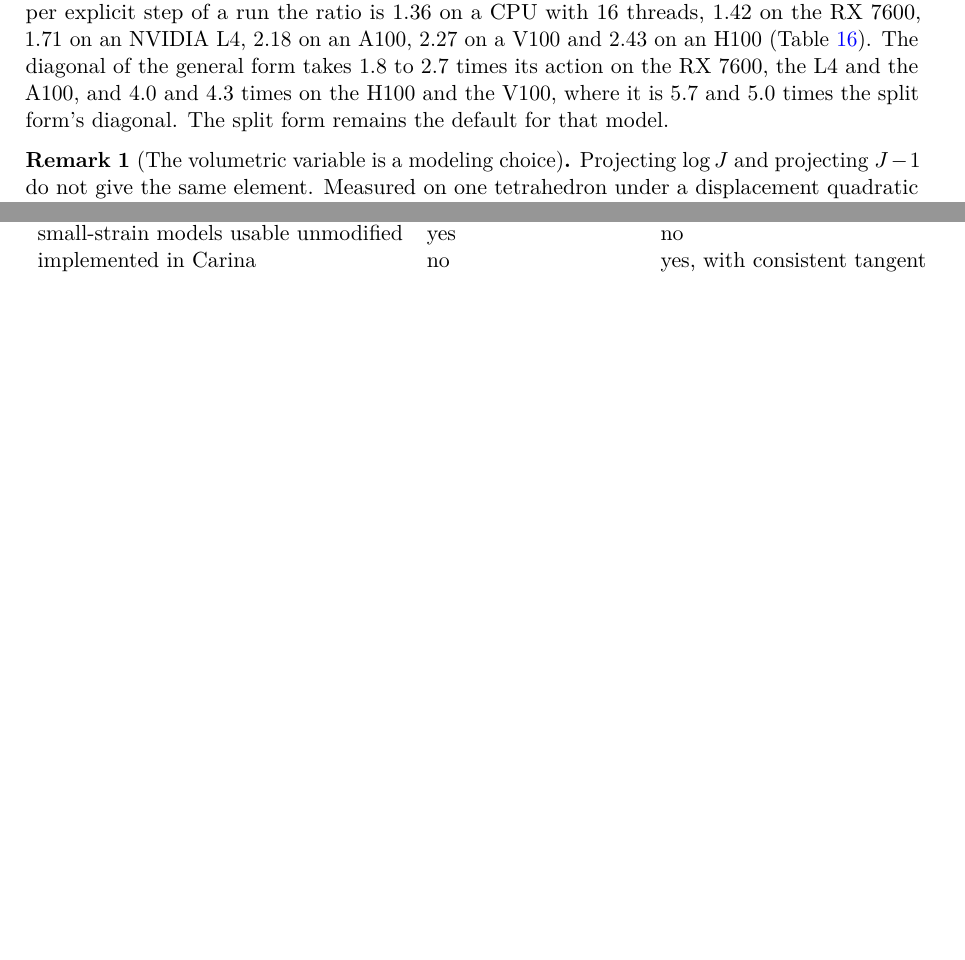
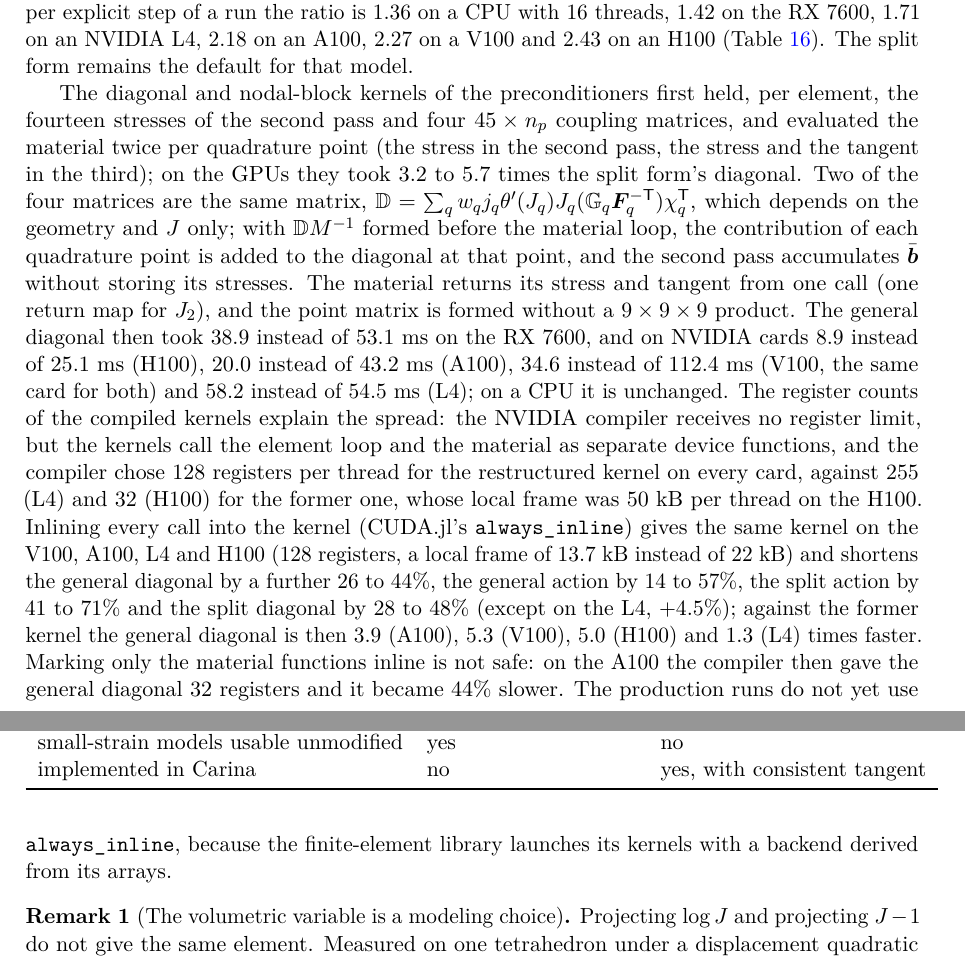
Before and after one commit to Cthonios/Carina.jl, a LaTeX paper (research/tet15-p1/note.tex): two parts of pages 13 and 14 of 54 before the commit and two parts of pages 13 and 14 of 55 after it, joined at a grey line, cut so that both start at the same text, the shorter picture padded with empty space. Compiled offline with pdfLaTeX.

Commit message:
TET15-P1 note and Taylor README: the restructured general-form diagonal and inlining
The note's general-form section and the README of the Taylor benchmark
describe the restructuring of the diagonal kernels (Carina 5f9b897,
ConstitutiveModels 252194c) and the register counts that explain its
effect on each card, and record the inlining experiment: CUDA.jl's
always_inline gives the same kernel on the V100, A100, L4 and H100 and
shortens the general diagonal by a further 26 to 44% and the split action
by 41 to 71%; marking only the material functions inline is not safe (32
registers on the A100).  Production runs do not yet use always_inline.

Signed-off-by: Alejandro Mota <amota@sandia.gov>

```diff
--- a/research/tet15-p1/note.tex
+++ b/research/tet15-p1/note.tex
@@ -943,11 +943,42 @@ threads ($16.2$ against $11.9$~ms) and $1.60$ times on an AMD RX~7600
 ($13.6$ against $8.5$~ms); per explicit step of a run the ratio is $1.36$
 on a CPU with $16$ threads, $1.42$ on the RX~7600, $1.71$ on an NVIDIA L4,
 $2.18$ on an A100, $2.27$ on a V100 and $2.43$ on an H100
-(Table~\ref{tab:taylordevices}). The diagonal of the general form takes
-$1.8$ to $2.7$ times its action on the RX~7600, the L4 and the A100, and
-$4.0$ and $4.3$ times on the H100 and the V100, where it is $5.7$ and $5.0$
-times the split form's diagonal. The split form remains the default for that
-model.
+(Table~\ref{tab:taylordevices}). The split form remains the default for
+that model.
+
+The diagonal and nodal-block kernels of the preconditioners first held, per
+element, the fourteen stresses of the second pass and four $45\times n_p$
+coupling matrices, and evaluated the material twice per quadrature point
+(the stress in the second pass, the stress and the tangent in the third);
+on the GPUs they took $3.2$ to $5.7$ times the split form's diagonal. Two of
+the four matrices are the same matrix, $\mathbb{D} = \sum_q w_q j_q
+\theta'(J_q) J_q (\mathbb{G}_q \F_q^{-\mathsf T}) \chi_q^{\mathsf T}$, which
+depends on the geometry and $J$ only; with $\mathbb{D} M^{-1}$ formed before
+the material loop, the contribution of each quadrature point is added to the
+diagonal at that point, and the second pass accumulates $\bar{~b}$ without
+storing its stresses. The material returns its stress and tangent from one
+call (one return map for $J_2$), and the point matrix is formed without a
+$9\times9\times9$ product. The general diagonal then took $38.9$ instead of
+$53.1$~ms on the RX~7600, and on NVIDIA cards $8.9$ instead of $25.1$~ms
+(H100), $20.0$ instead of $43.2$~ms (A100), $34.6$ instead of $112.4$~ms
+(V100, the same card for both) and $58.2$ instead of $54.5$~ms (L4); on a
+CPU it is unchanged. The register counts of the compiled kernels explain the
+spread: the NVIDIA compiler receives no register limit, but the kernels call
+the element loop and the material as separate device functions, and the
+compiler chose $128$ registers per thread for the restructured kernel on
+every card, against $255$ (L4) and $32$ (H100) for the former one, whose
+local frame was $50$~kB per thread on the H100. Inlining every call into the
+kernel (CUDA.jl's \code{always\_inline}) gives the same kernel on the V100,
+A100, L4 and H100 ($128$ registers, a local frame of $13.7$~kB instead of
+$22$~kB) and shortens the general diagonal by a further $26$ to $44\%$, the
+general action by $14$ to $57\%$, the split action by $41$ to $71\%$ and the
+split diagonal by $28$ to $48\%$ (except on the L4, $+4.5\%$); against the
+former kernel the general diagonal is then $3.9$ (A100), $5.3$ (V100),
+$5.0$ (H100) and $1.3$ (L4) times faster. Marking only the material
+functions inline is not safe: on the A100 the compiler then gave the general
+diagonal $32$ registers and it became $44\%$ slower. The production runs do
+not yet use \code{always\_inline}, because the finite-element library
+launches its kernels with a backend derived from its arrays.
 
 \begin{remark}[The volumetric variable is a modeling choice]
 \label{rem:thetachoice}
```
Also changed, not shown: benchmark/tet15-p1/taylor/README.md, 1 other file.
